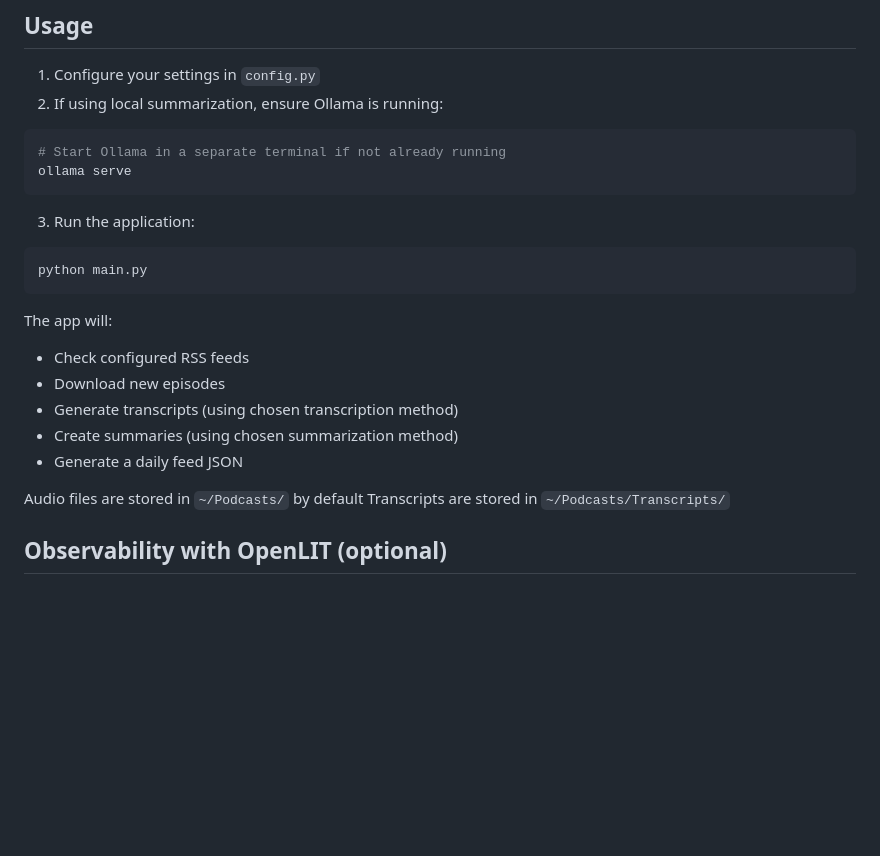
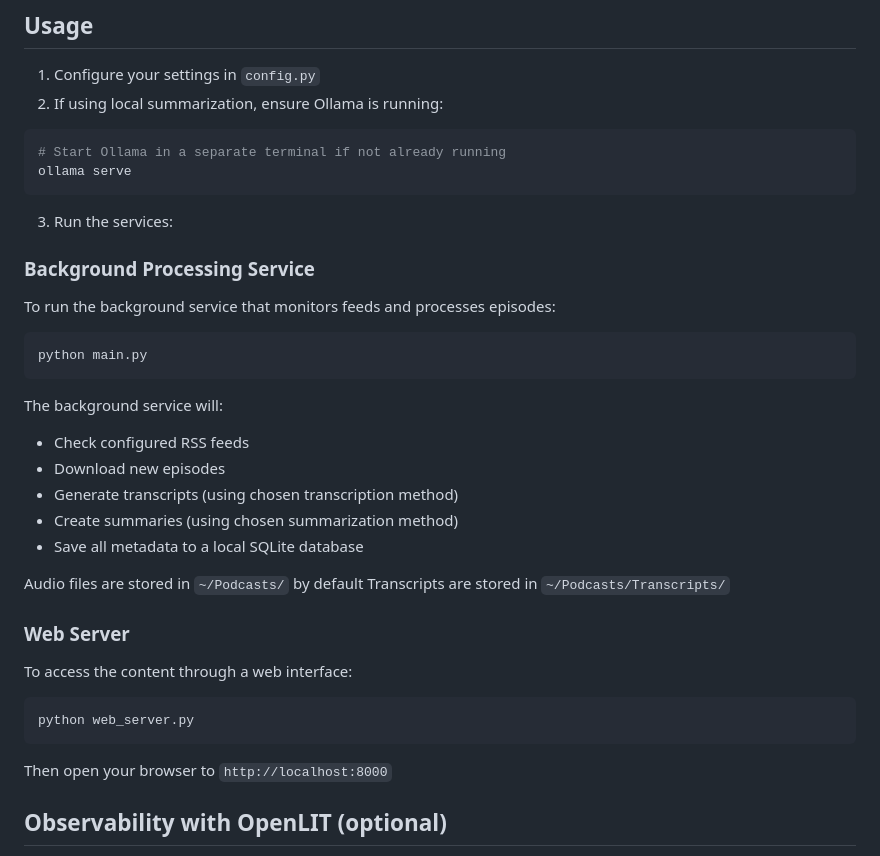
Before and after one commit to phase2interactive/phasefeed, a Markdown page: README.md, the part around the change. Rendered like a GitHub page; blank space fills up the shorter version.

Commit message:
Add directions for running the web server

````diff
--- a/README.md
+++ b/README.md
@@ -82,20 +82,30 @@ The application can be configured through `config.py`. Key settings include:
 # Start Ollama in a separate terminal if not already running
 ollama serve
 ```
-3. Run the application:
+3. Run the services:
+
+### Background Processing Service
+To run the background service that monitors feeds and processes episodes:
 ```bash
 python main.py
 ```
 
-The app will:
+The background service will:
 - Check configured RSS feeds
 - Download new episodes
 - Generate transcripts (using chosen transcription method)
 - Create summaries (using chosen summarization method)
-- Generate a daily feed JSON
+- Save all metadata to a local SQLite database
 
 Audio files are stored in `~/Podcasts/` by default
 Transcripts are stored in `~/Podcasts/Transcripts/`
+
+### Web Server
+To access the content through a web interface:
+```bash
+python web_server.py
+```
+Then open your browser to `http://localhost:8000`
 
 ## Observability with OpenLIT (optional)
 
````
